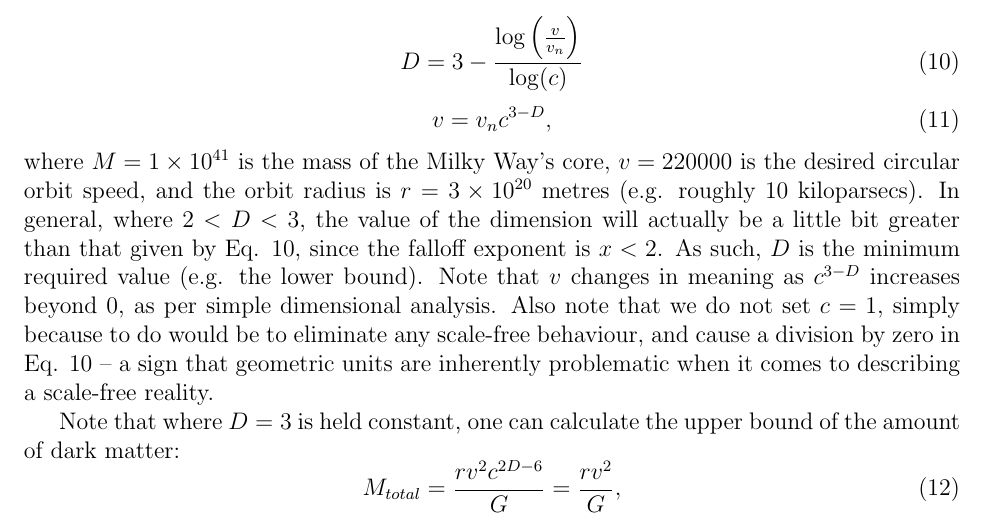
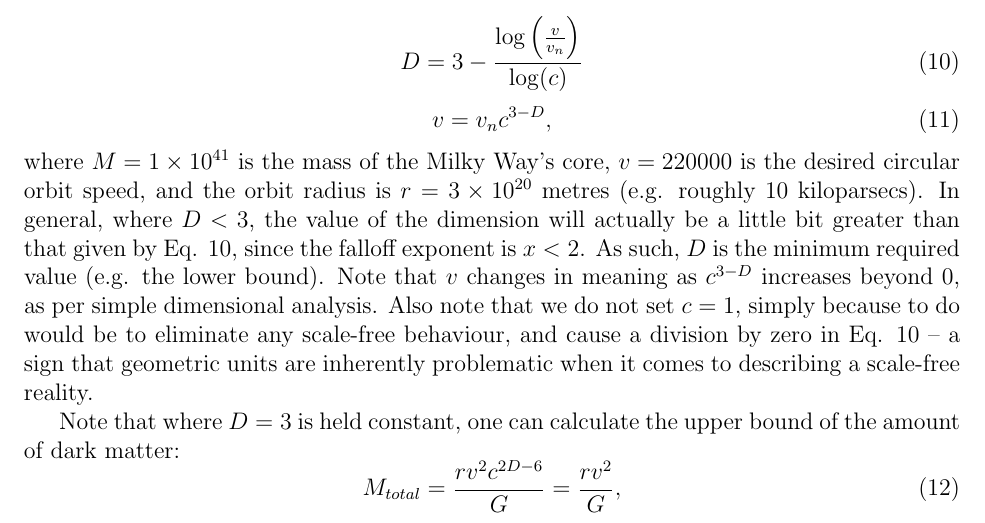
Before and after one commit to sjhalayka/papers, a LaTeX paper (anisotropic gravitation/bezier_escape.tex): part of page 5 of 8, cut so that both start at the same text. Compiled offline with pdfLaTeX.

Commit message:
Add files via upload

```diff
--- a/anisotropic gravitation/bezier_escape.tex
+++ b/anisotropic gravitation/bezier_escape.tex
@@ -235,7 +235,7 @@ D = 3 - \frac{\log \left(\frac{v}{v_n} \right)}{\log(c)}
 v = v_n c^{3 - D},
 \end{equation}
 where $M = 1 \times 10^{41}$ is the mass of the Milky Way's core, $v = 220000$ is the desired circular orbit speed, and the orbit radius is $r = 3 \times 10^{20}$ metres (e.g. roughly $10$ kiloparsecs).
-In general, where $ 2 < D < 3$, the value of the dimension will actually be a little bit greater than that given by Eq. 10, since the falloff exponent is $x < 2$.
+In general, where $D < 3$, the value of the dimension will actually be a little bit greater than that given by Eq. 10, since the falloff exponent is $x < 2$.
 As such, $D$ is the minimum required value (e.g. the lower bound).
 Note that $v$ changes in meaning as $c^{3 - D}$ increases beyond $0$, as per simple dimensional analysis.
 Also note that we do not set $c = 1$, simply because to do would be to eliminate any scale-free behaviour, and cause a division by zero in Eq. 10 -- a sign that geometric units are inherently problematic when it comes to describing a scale-free reality.
```
Also changed, not shown: anisotropic gravitation/bezier_escape.pdf.
